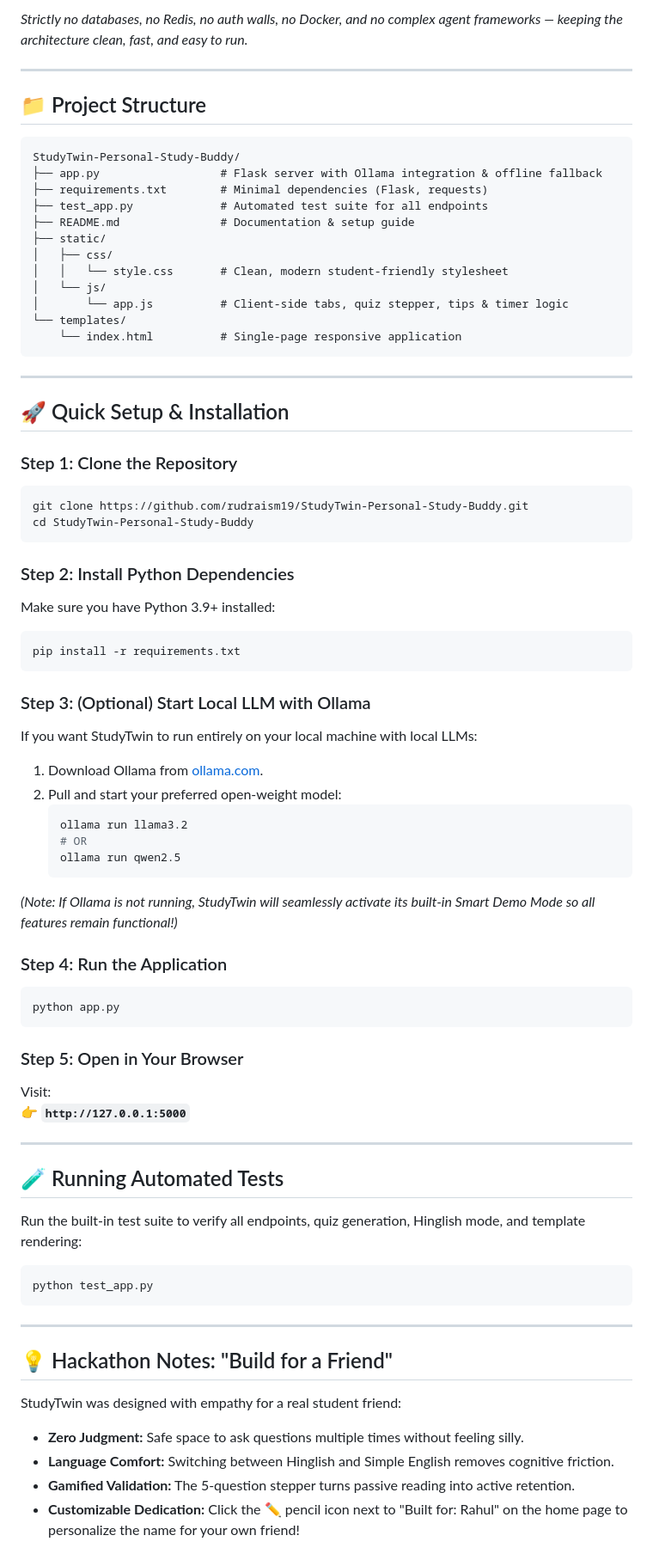
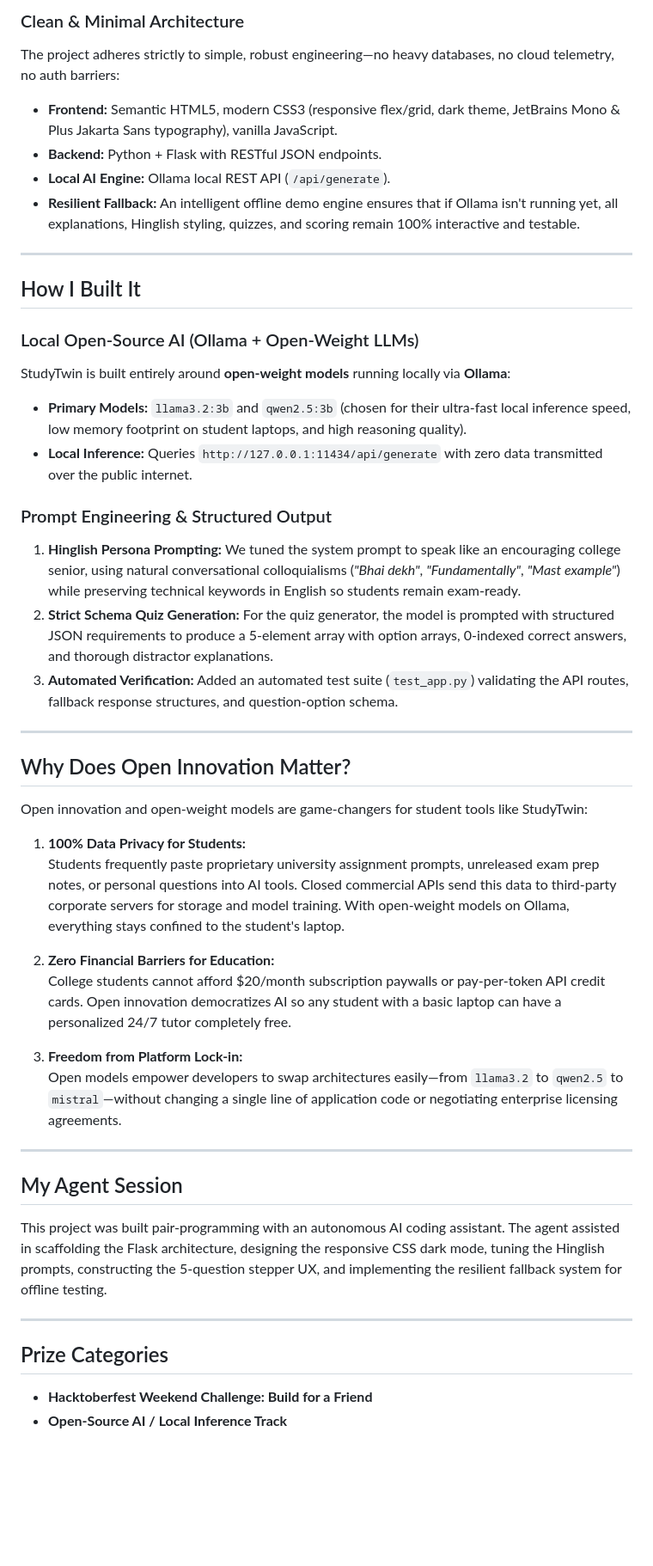
Before and after one commit to rudraism19/StudyTwin-Personal-Study-Buddy, a Markdown page: README.md, the part around one of its changes. Shown at 86% size. Rendered like a GitHub page; blank space fills up the shorter version.

````diff
--- a/README.md
+++ b/README.md
@@ -61,77 +53,49 @@
 
-*Strictly no databases, no Redis, no auth walls, no Docker, and no complex agent frameworks — keeping the architecture clean, fast, and easy to run.*
+### Clean & Minimal Architecture
+The project adheres strictly to simple, robust engineering—no heavy databases, no cloud telemetry, no auth barriers:
+- **Frontend:** Semantic HTML5, modern CSS3 (responsive flex/grid, dark theme, JetBrains Mono & Plus Jakarta Sans typography), vanilla JavaScript.
+- **Backend:** Python + Flask with RESTful JSON endpoints.
+- **Local AI Engine:** Ollama local REST API (`/api/generate`).
+- **Resilient Fallback:** An intelligent offline demo engine ensures that if Ollama isn't running yet, all explanations, Hinglish styling, quizzes, and scoring remain 100% interactive and testable.
 
 ---
 
-## 📁 Project Structure
+## How I Built It
 
-```text
-StudyTwin-Personal-Study-Buddy/
-├── app.py                  # Flask server with Ollama integration & offline fallback
-├── requirements.txt        # Minimal dependencies (Flask, requests)
-├── test_app.py             # Automated test suite for all endpoints
-├── README.md               # Documentation & setup guide
-├── static/
-│   ├── css/
-│   │   └── style.css       # Clean, modern student-friendly stylesheet
-│   └── js/
-│       └── app.js          # Client-side tabs, quiz stepper, tips & timer logic
-└── templates/
-    └── index.html          # Single-page responsive application
-```
+### Local Open-Source AI (Ollama + Open-Weight LLMs)
+StudyTwin is built entirely around **open-weight models** running locally via **Ollama**:
+- **Primary Models:** `llama3.2:3b` and `qwen2.5:3b` (chosen for their ultra-fast local inference speed, low memory footprint on student laptops, and high reasoning quality).
+- **Local Inference:** Queries `http://127.0.0.1:11434/api/generate` with zero data transmitted over the public internet.
+
+### Prompt Engineering & Structured Output
+1. **Hinglish Persona Prompting:** We tuned the system prompt to speak like an encouraging college senior, using natural conversational colloquialisms (*"Bhai dekh"*, *"Fundamentally"*, *"Mast example"*) while preserving technical keywords in English so students remain exam-ready.
+2. **Strict Schema Quiz Generation:** For the quiz generator, the model is prompted with structured JSON requirements to produce a 5-element array with option arrays, 0-indexed correct answers, and thorough distractor explanations.
+3. **Automated Verification:** Added an automated test suite (`test_app.py`) validating the API routes, fallback response structures, and question-option schema.
 
 ---
 
-## 🚀 Quick Setup & Installation
+## Why Does Open Innovation Matter?
 
-### Step 1: Clone the Repository
-```bash
-git clone https://github.com/rudraism19/StudyTwin-Personal-Study-Buddy.git
-cd StudyTwin-Personal-Study-Buddy
-```
+Open innovation and open-weight models are game-changers for student tools like StudyTwin:
 
-### Step 2: Install Python Dependencies
-Make sure you have Python 3.9+ installed:
-```bash
-pip install -r requirements.txt
-```
+1. **100% Data Privacy for Students:**
+   Students frequently paste proprietary university assignment prompts, unreleased exam prep notes, or personal questions into AI tools. Closed commercial APIs send this data to third-party corporate servers for storage and model training. With open-weight models on Ollama, everything stays confined to the student's laptop.
 
-### Step 3: (Optional) Start Local LLM with Ollama
-If you want StudyTwin to run entirely on your local machine with local LLMs:
-1. Download Ollama from [ollama.com](https://ollama.com).
-2. Pull and start your preferred open-weight model:
-   ```bash
-   ollama run llama3.2
-   # OR
-   ollama run qwen2.5
-   ```
-*(Note: If Ollama is not running, StudyTwin will seamlessly activate its built-in Smart Demo Mode so all features remain functional!)*
+2. **Zero Financial Barriers for Education:**
+   College students cannot afford \$20/month subscription paywalls or pay-per-token API credit cards. Open innovation democratizes AI so any student with a basic laptop can have a personalized 24/7 tutor completely free.
 
-### Step 4: Run the Application
-```bash
-python app.py
-```
-
-### Step 5: Open in Your Browser
-Visit:
-👉 **`http://127.0.0.1:5000`**
+3. **Freedom from Platform Lock-in:**
+   Open models empower developers to swap architectures easily—from `llama3.2` to `qwen2.5` to `mistral`—without changing a single line of application code or negotiating enterprise licensing agreements.
 
 ---
 
-## 🧪 Running Automated Tests
+## My Agent Session
 
-Run the built-in test suite to verify all endpoints, quiz generation, Hinglish mode, and template rendering:
-
-```bash
-python test_app.py
-```
+This project was built pair-programming with an autonomous AI coding assistant. The agent assisted in scaffolding the Flask architecture, designing the responsive CSS dark mode, tuning the Hinglish prompts, constructing the 5-question stepper UX, and implementing the resilient fallback system for offline testing.
 
 ---
 
-## 💡 Hackathon Notes: "Build for a Friend"
+## Prize Categories
 
-StudyTwin was designed with empathy for a real student friend:
-- **Zero Judgment:** Safe space to ask questions multiple times without feeling silly.
-- **Language Comfort:** Switching between Hinglish and Simple English removes cognitive friction.
-- **Gamified Validation:** The 5-question stepper turns passive reading into active retention.
-- **Customizable Dedication:** Click the ✏️ pencil icon next to "Built for: Rahul" on the home page to personalize the name for your own friend!
+- **Hacktoberfest Weekend Challenge: Build for a Friend**
+- **Open-Source AI / Local Inference Track**
````
Also changed, not shown: other parts of README.md (+36 -44 lines).
